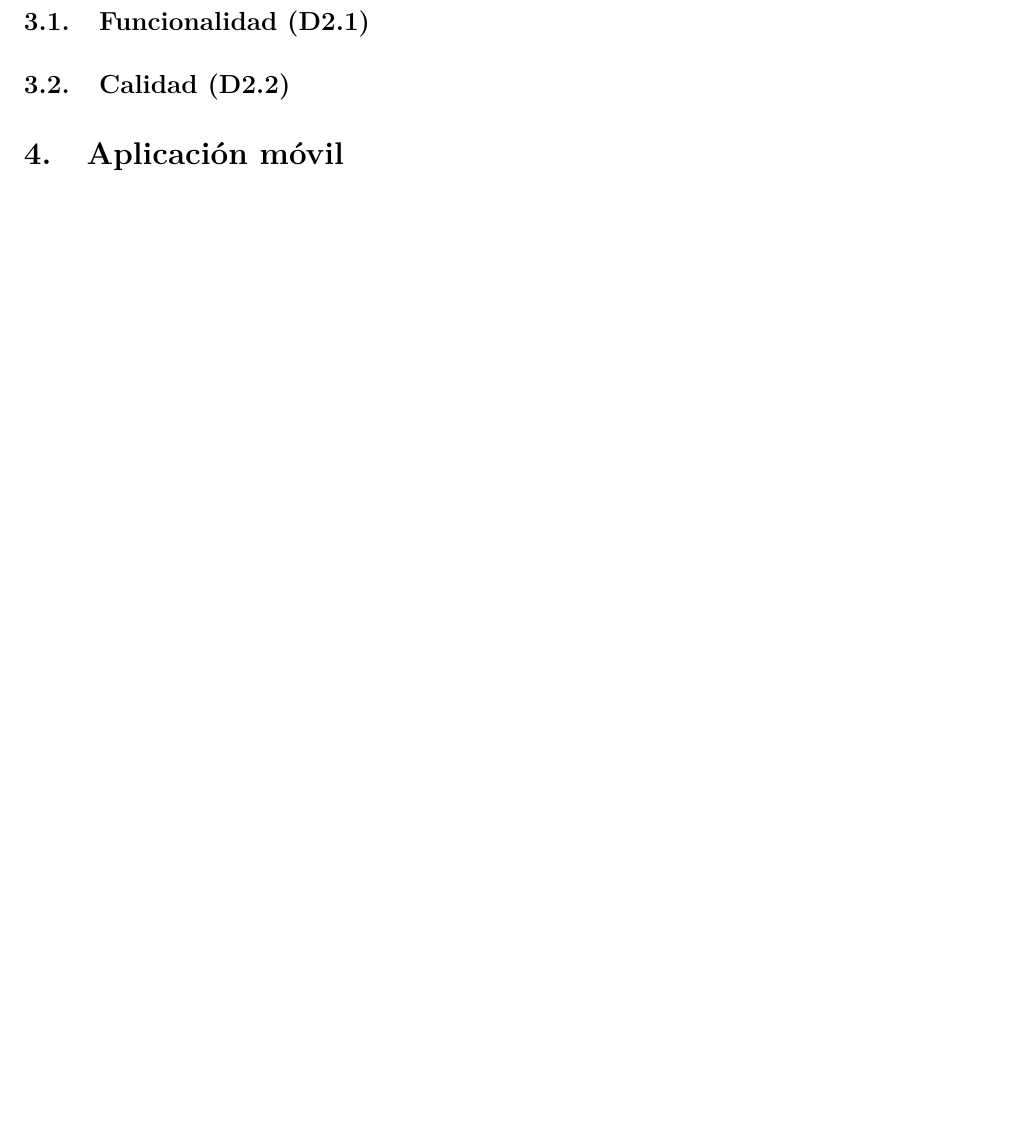
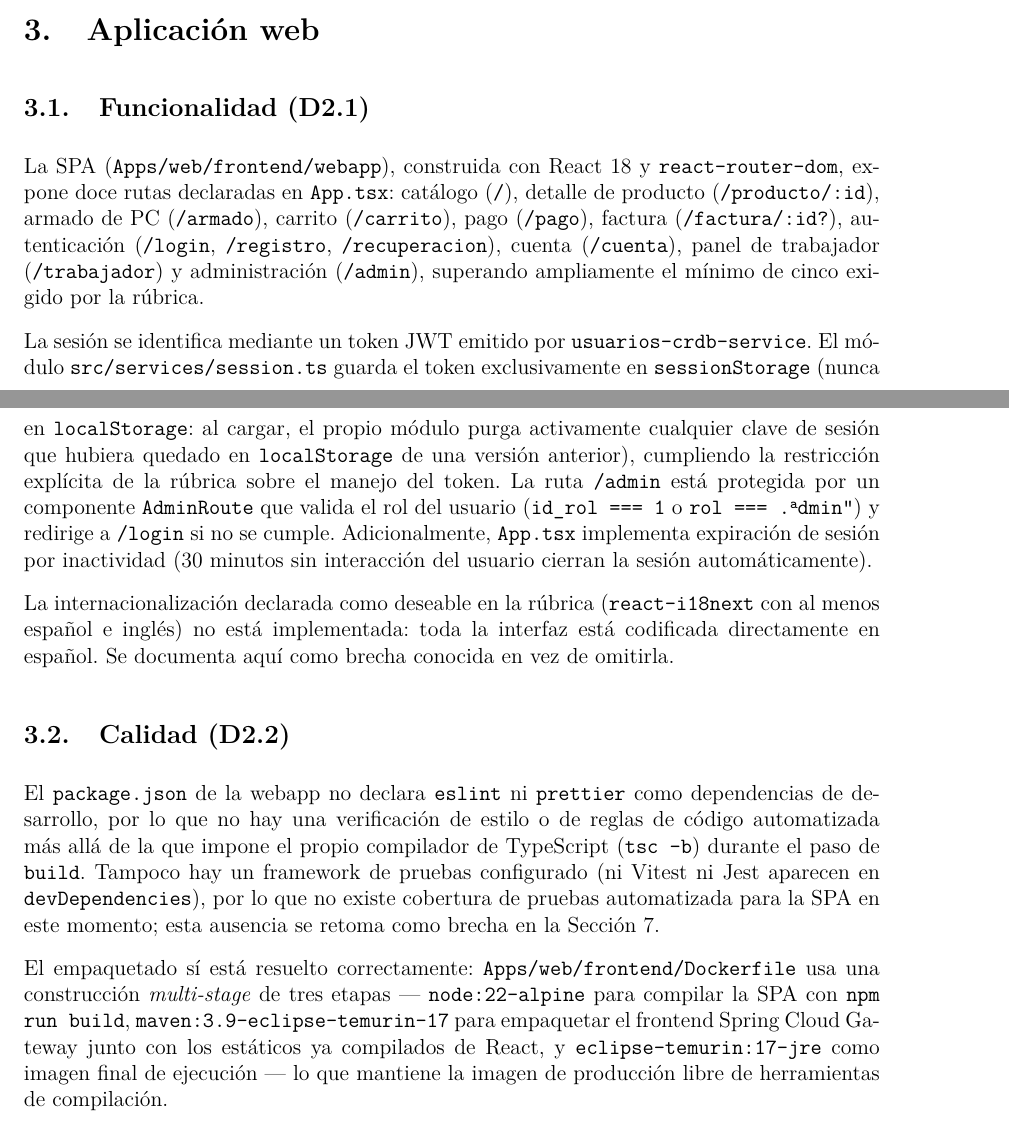
Before and after one commit to JoseLozanoMorales/PFC-AppsDistribuidas, a LaTeX document (docs/entrega4/PFC4.tex): part of page 10 of 10 before the commit and two parts of pages 9 and 10 of 11 after it, the two joined at a grey line, cut at the place of the change, the shorter picture padded with empty space. Compiled offline with pdfLaTeX.

Commit message:
describir rutas SPA, sesión JWT y empaquetado del frontend

```diff
--- a/docs/entrega4/PFC4.tex
+++ b/docs/entrega4/PFC4.tex
@@ -258,13 +258,17 @@
     \section{Aplicación web}
 
     \subsection{Funcionalidad (D2.1)}
-    % TODO: rutas de la SPA React, autenticacion JWT, guard de admin,
-    % estado de internacionalizacion (react-i18next) y manejo seguro del
-    % token (correccion de almacenamiento en localStorage plano).
+    La SPA (\texttt{Apps/web/frontend/webapp}), construida con React 18 y \texttt{react-router-dom}, expone doce rutas declaradas en \texttt{App.tsx}: catálogo (\texttt{/}), detalle de producto (\texttt{/producto/:id}), armado de PC (\texttt{/armado}), carrito (\texttt{/carrito}), pago (\texttt{/pago}), factura (\texttt{/factura/:id?}), autenticación (\texttt{/login}, \texttt{/registro}, \texttt{/recuperacion}), cuenta (\texttt{/cuenta}), panel de trabajador (\texttt{/trabajador}) y administración (\texttt{/admin}), superando ampliamente el mínimo de cinco exigido por la rúbrica.
 
-    \subsection{Calidad (D2.2)}
-    % TODO: linting/formateo configurado, pruebas (Vitest/Jest) y cobertura,
-    % Dockerfile multi-stage.
+        La sesión se identifica mediante un token JWT emitido por \texttt{usuarios-crdb-service}. El módulo \texttt{src/services/session.ts} guarda el token exclusivamente en \texttt{sessionStorage} (nunca en \texttt{localStorage}: al cargar, el propio módulo purga activamente cualquier clave de sesión que hubiera quedado en \texttt{localStorage} de una versión anterior), cumpliendo la restricción explícita de la rúbrica sobre el manejo del token. La ruta \texttt{/admin} está protegida por un componente \texttt{AdminRoute} que valida el rol del usuario (\texttt{id\_rol === 1} o \texttt{rol === "admin"}) y redirige a \texttt{/login} si no se cumple. Adicionalmente, \texttt{App.tsx} implementa expiración de sesión por inactividad (30 minutos sin interacción del usuario cierran la sesión automáticamente).
+
+        La internacionalización declarada como deseable en la rúbrica (\texttt{react-i18next} con al menos español e inglés) no está implementada: toda la interfaz está codificada directamente en español. Se documenta aquí como brecha conocida en vez de omitirla.
+
+        \subsection{Calidad (D2.2)}
+
+        El \texttt{package.json} de la webapp no declara \texttt{eslint} ni \texttt{prettier} como dependencias de desarrollo, por lo que no hay una verificación de estilo o de reglas de código automatizada más allá de la que impone el propio compilador de TypeScript (\texttt{tsc -b}) durante el paso de \texttt{build}. Tampoco hay un framework de pruebas configurado (ni Vitest ni Jest aparecen en \texttt{devDependencies}), por lo que no existe cobertura de pruebas automatizada para la SPA en este momento; esta ausencia se retoma como brecha en la Sección \ref{sec:discusion}.
+
+        El empaquetado sí está resuelto correctamente: \texttt{Apps/web/frontend/Dockerfile} usa una construcción \emph{multi-stage} de tres etapas --- \texttt{node:22-alpine} para compilar la SPA con \texttt{npm run build}, \texttt{maven:3.9-eclipse-temurin-17} para empaquetar el frontend Spring Cloud Gateway junto con los estáticos ya compilados de React, y \texttt{eclipse-temurin:17-jre} como imagen final de ejecución --- lo que mantiene la imagen de producción libre de herramientas de compilación.
 
     % ============================================================
     % 4. APLICACION MOVIL -- Dimension D3 -- responsable: Andy
```
